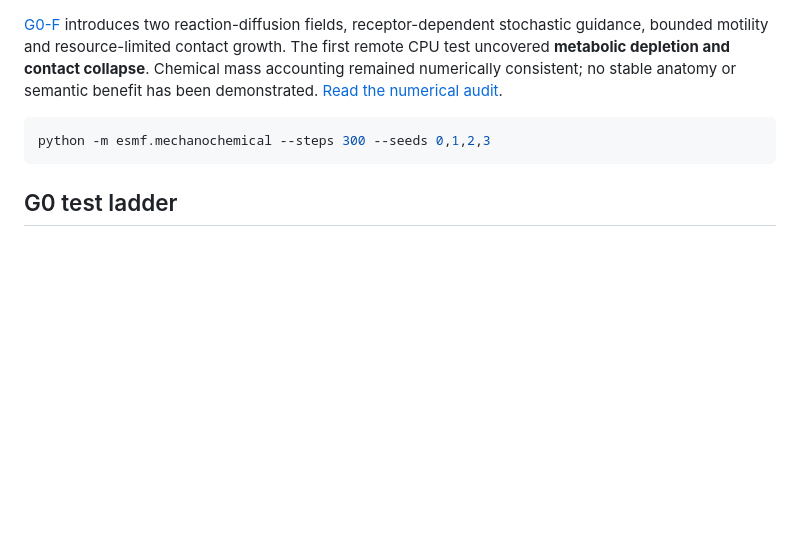
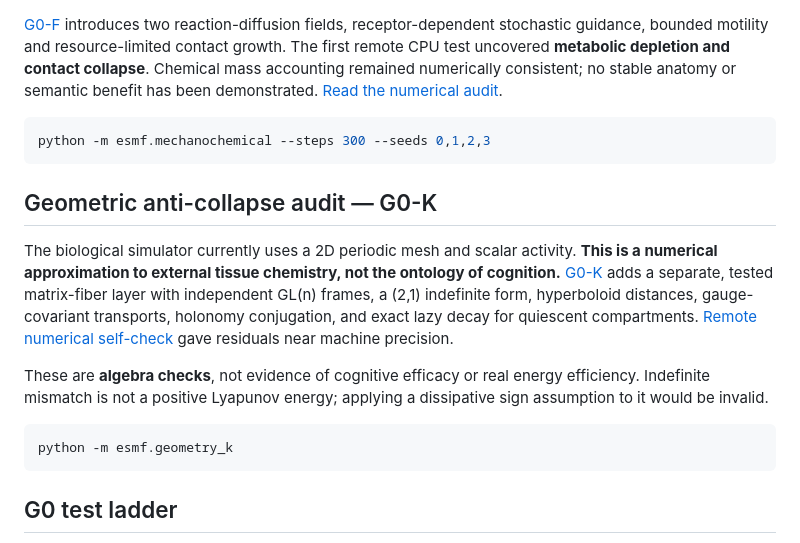
Before and after one commit to Dojo-1/ESMF-0-Mathematical-Genesis, a Markdown page: README.md, the part around the change. Drawn GitHub-style; blank space fills up the shorter version.

Commit message:
Rizz documentation: distinguish physical mesh from non-Euclidean cognitive fibers

````diff
--- a/README.md
+++ b/README.md
@@ -37,6 +37,16 @@ python -m esmf.gauge
 python -m esmf.mechanochemical --steps 300 --seeds 0,1,2,3
 ```
 
+## Geometric anti-collapse audit — G0-K
+
+The biological simulator currently uses a 2D periodic mesh and scalar activity. **This is a numerical approximation to external tissue chemistry, not the ontology of cognition.** [G0-K](research/G0_K_GEOMETRIC_AUDIT.md) adds a separate, tested matrix-fiber layer with independent GL(n) frames, a (2,1) indefinite form, hyperboloid distances, gauge-covariant transports, holonomy conjugation, and exact lazy decay for quiescent compartments. [Remote numerical self-check](https://huggingface.co/jobs/jesusvilela/6addd66b1e112550ce7ea222) gave residuals near machine precision.
+
+These are **algebra checks**, not evidence of cognitive efficacy or real energy efficiency. Indefinite mismatch is not a positive Lyapunov energy; applying a dissipative sign assumption to it would be invalid.
+
+```bash
+python -m esmf.geometry_k
+```
+
 ## G0 test ladder
 
 1. **G0-A:** prove/check state bounds, degree/resource limits, deterministic replays, and numerical stability.
````
